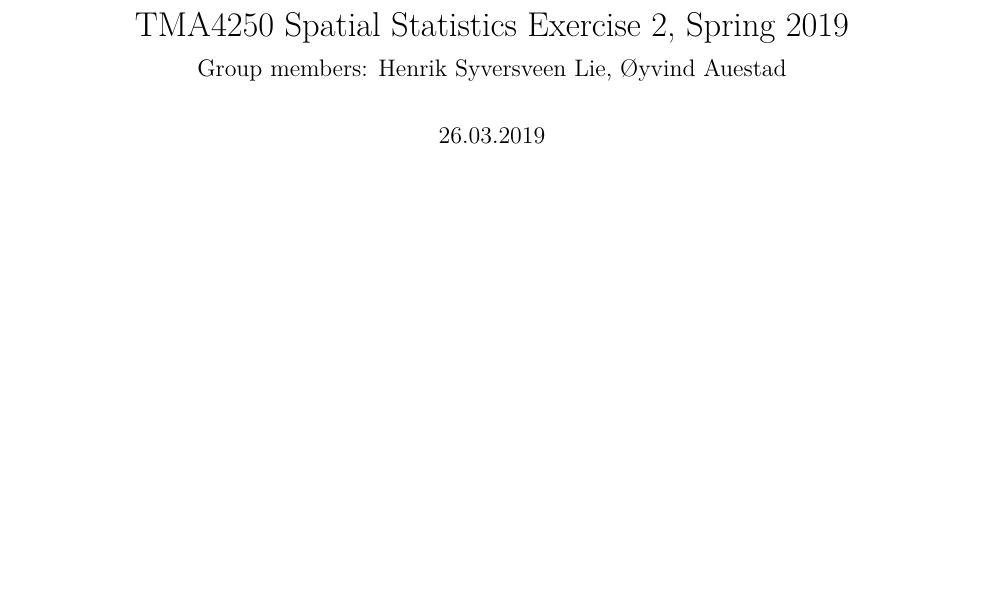
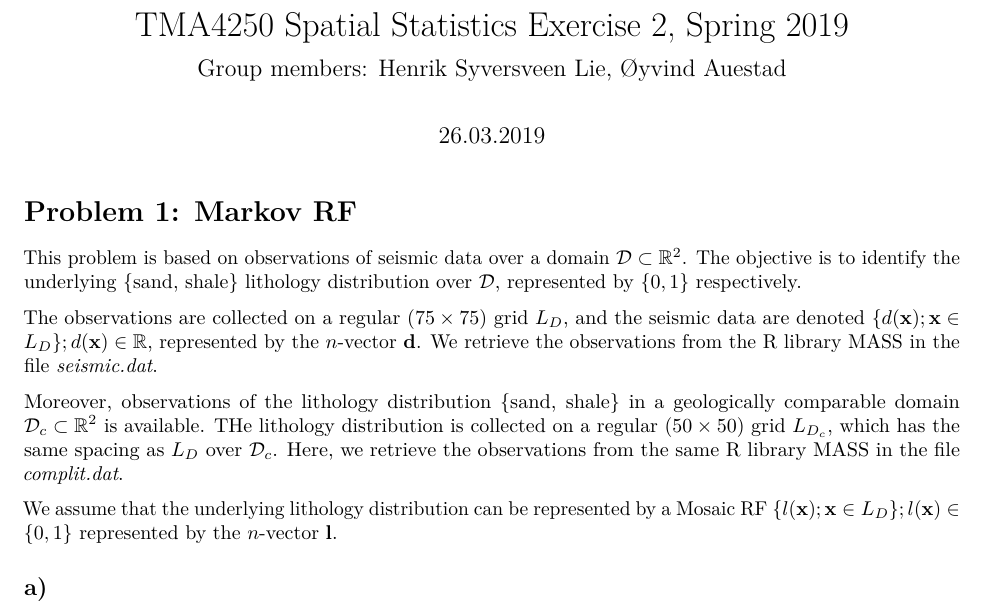
Before and after one commit to henrisli/TMA4250-Exercise3, an R Markdown document (TMA4250-Exercise3.Rmd): part of the page, cut so that both start at the same text, the shorter picture padded with empty space. Rendered offline with R 4.5, knitr and Pandoc, then LaTeX, with nearby package versions.

Commit message:
Introduction

````diff
--- a/TMA4250-Exercise3.Rmd
+++ b/TMA4250-Exercise3.Rmd
@@ -40,3 +40,15 @@ library(fields)
 library(akima)
 library(spatial)
 ```
+
+# Problem 1: Markov RF
+
+This problem is based on observations of seismic data over a domain $\mathcal{D}\subset \mathbb{R}^2$. The objective is to identify the underlying {sand, shale} lithology distribution over $\mathcal{D}$, represented by $\{0, 1\}$ respectively.
+
+The observations are collected on a regular $(75 \times 75)$ grid $L_D$, and the seismic data are denoted $\{d(\mathbf{x}); \mathbf{x} \in L_D\};d(\mathbf{x})\in \mathbb{R}$, represented by the $n$-vector $\mathbf{d}$. We retrieve the observations from the R library MASS in the file _seismic.dat_.
+
+Moreover, observations of the lithology distribution {sand, shale} in a geologically comparable domain $\mathcal{D}_c \subset \mathbb{R}^2$ is available. THe lithology distribution is collected on a regular $(50\times 50)$ grid $L_{D_c}$, which has the same spacing as $L_D$ over $\mathcal{D}_c$. Here, we retrieve the observations from the same R library MASS in the file _complit.dat_.
+
+We assume that the underlying lithology distribution can be represented by a Mosaic RF $\{l(\mathbf{x});\mathbf{x}\in L_D\};l(\mathbf{x})\in\{0,1\}$ represented by the $n$-vector $\mathbf{l}$.
+
+## a)
````
